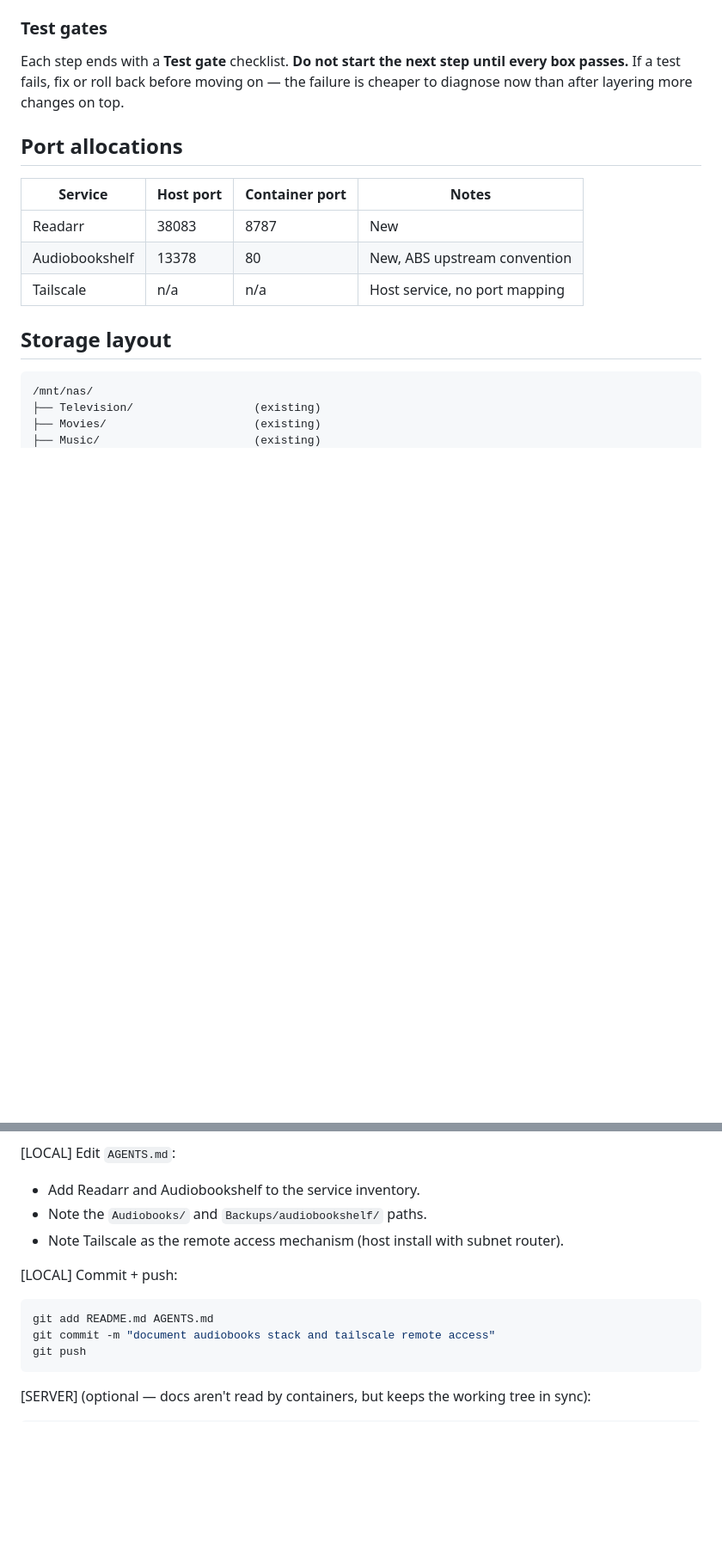
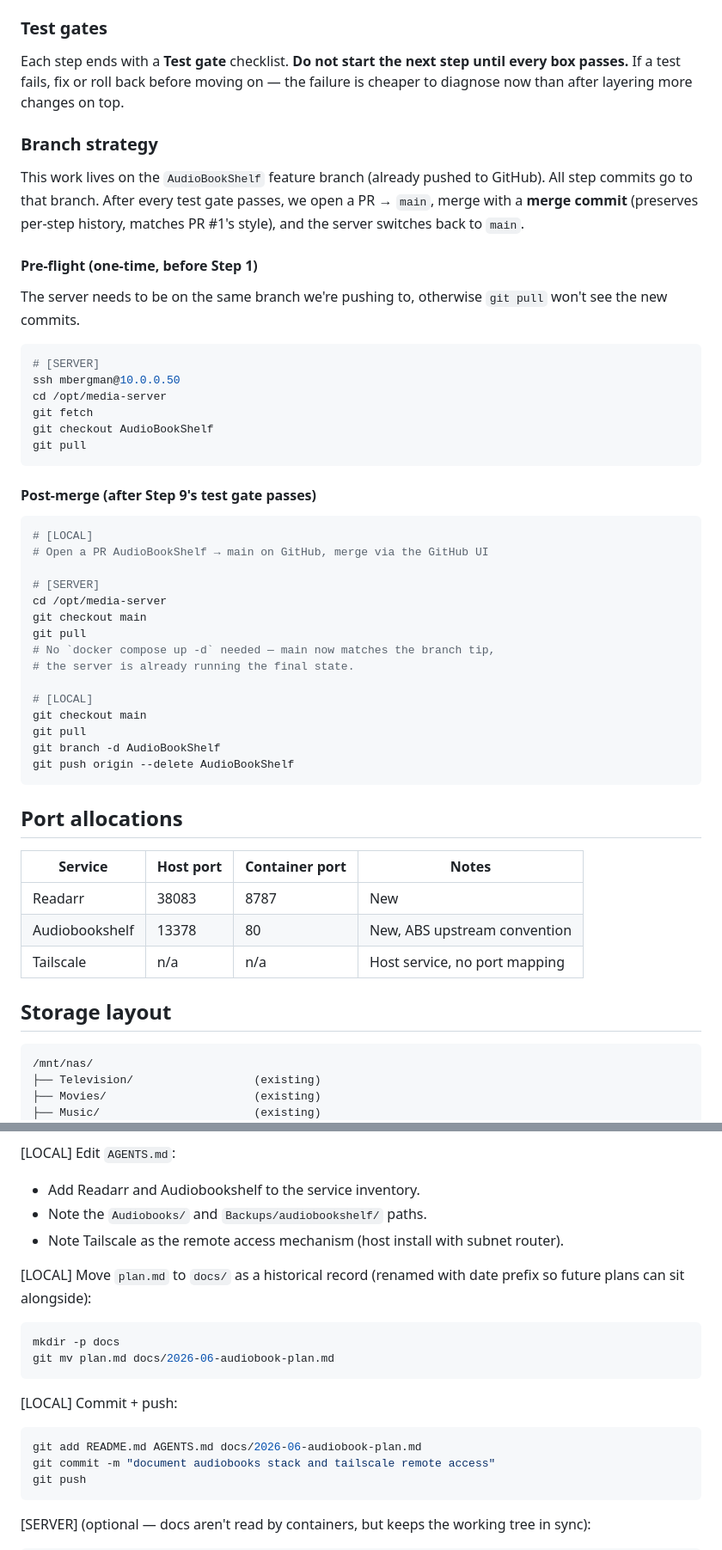
Before and after one commit to mbergmanpga/media-server, a Markdown page: plan.md, 2 parts joined by grey strips. Shown at 86% size. Rendered like a GitHub page; blank space fills up the shorter version.

Commit message:
add branch strategy and post-merge cleanup to plan
Pre-flight server checkout step on AudioBookShelf branch.
Post-merge cleanup back to main. Step 8 now moves plan.md
to docs/ as a dated historical record.

Co-Authored-By: Claude Opus 4.7 <noreply@anthropic.com>

````diff
--- a/plan.md
+++ b/plan.md
@@ -77,6 +77,43 @@ cd /opt/media-server && git pull && docker compose up -d
 ### Test gates
 
 Each step ends with a **Test gate** checklist. **Do not start the next step until every box passes.** If a test fails, fix or roll back before moving on — the failure is cheaper to diagnose now than after layering more changes on top.
+
+### Branch strategy
+
+This work lives on the `AudioBookShelf` feature branch (already pushed to GitHub). All step commits go to that branch. After every test gate passes, we open a PR → `main`, merge with a **merge commit** (preserves per-step history, matches PR #1's style), and the server switches back to `main`.
+
+#### Pre-flight (one-time, before Step 1)
+
+The server needs to be on the same branch we're pushing to, otherwise `git pull` won't see the new commits.
+
+```bash
+# [SERVER]
+ssh mbergman@10.0.0.50
+cd /opt/media-server
+git fetch
+git checkout AudioBookShelf
+git pull
+```
+
+#### Post-merge (after Step 9's test gate passes)
+
+```bash
+# [LOCAL]
+# Open a PR AudioBookShelf → main on GitHub, merge via the GitHub UI
+
+# [SERVER]
+cd /opt/media-server
+git checkout main
+git pull
+# No `docker compose up -d` needed — main now matches the branch tip,
+# the server is already running the final state.
+
+# [LOCAL]
+git checkout main
+git pull
+git branch -d AudioBookShelf
+git push origin --delete AudioBookShelf
+```
 
 ## Port allocations
 
@@ -337,9 +374,15 @@ All UI work, no file changes.
 - Note the `Audiobooks/` and `Backups/audiobookshelf/` paths.
 - Note Tailscale as the remote access mechanism (host install with subnet router).
 
+[LOCAL] Move `plan.md` to `docs/` as a historical record (renamed with date prefix so future plans can sit alongside):
+```bash
+mkdir -p docs
+git mv plan.md docs/2026-06-audiobook-plan.md
+```
+
 [LOCAL] Commit + push:
 ```bash
-git add README.md AGENTS.md
+git add README.md AGENTS.md docs/2026-06-audiobook-plan.md
 git commit -m "document audiobooks stack and tailscale remote access"
 git push
 ```
````
